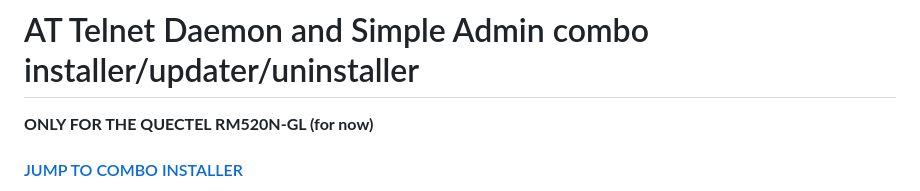
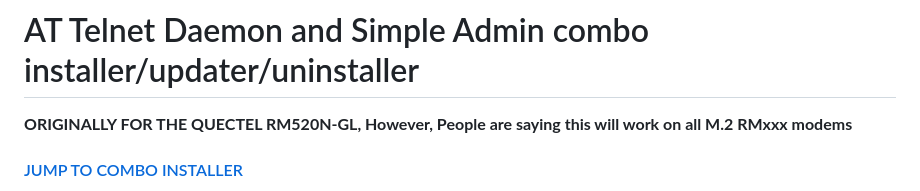
Before and after one commit to iamromulan/quectel-rgmii-toolkit, a Markdown page: README.md, the part around the change. Drawn GitHub-style.

```diff
--- a/README.md
+++ b/README.md
@@ -1,5 +1,5 @@
 # AT Telnet Daemon and Simple Admin combo installer/updater/uninstaller
-**ONLY FOR THE QUECTEL RM520N-GL (for now)**
+**ORIGINALLY FOR THE QUECTEL RM520N-GL, However, People are saying this will work on all M.2 RMxxx modems**
 #### [JUMP TO COMBO INSTALLER](#installation-automated)
 **Currently:** This will install or if already installed, update or remove a Combination of [AT Telnet Daemon](https://github.com/natecarlson/quectel-rgmii-at-command-client/tree/main/at_telnet_daemon)  and; [Simpleadmin](https://github.com/iamromulan/quectel-rgmii-simpleadmin). This will also allow you to set a daily reboot timer and send AT commands easily.
 
```
